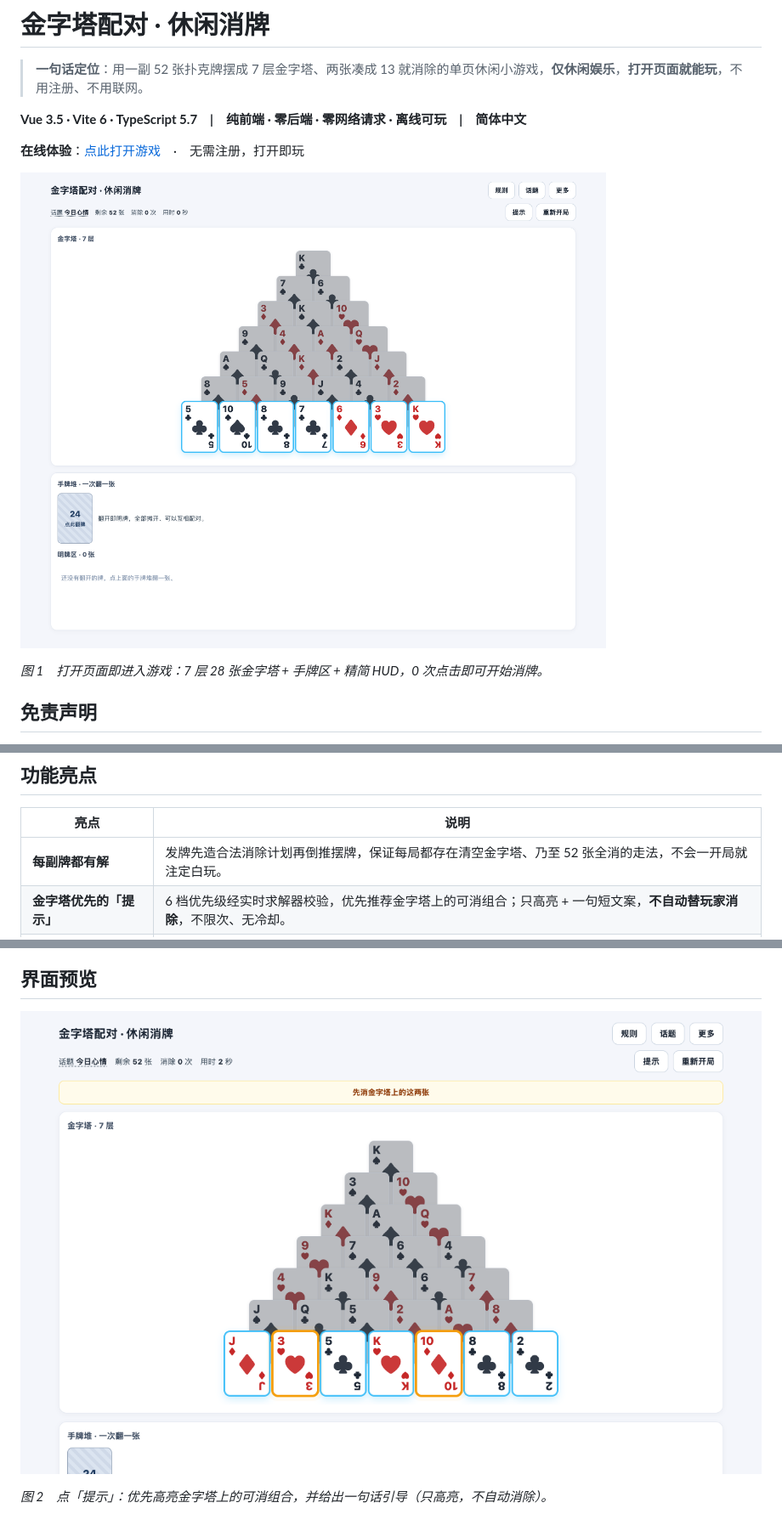
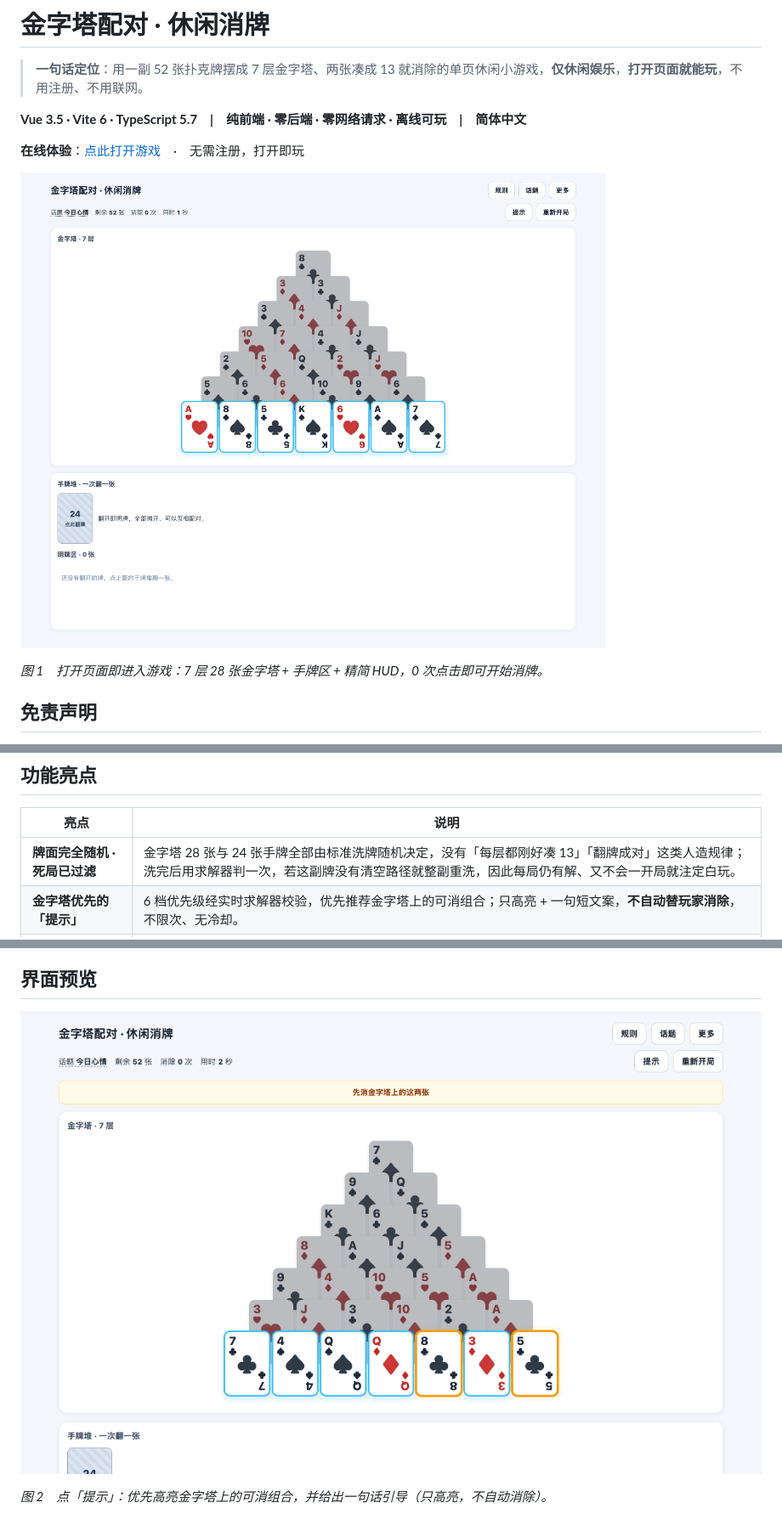
Before and after one commit to Benny66/pyramid-card-match, a Markdown page: README.md, 3 parts joined by grey strips. Shown at 85% size. GitHub-like rendering; pictures changed too: docs/screenshots/01-first-screen.png, docs/screenshots/02-hint-highlight.png.

```diff
--- a/README.md
+++ b/README.md
@@ -28,7 +28,7 @@
 
 | 亮点 | 说明 |
 | --- | --- |
-| **每副牌都有解** | 发牌先造合法消除计划再倒推摆牌，保证每局都存在清空金字塔、乃至 52 张全消的走法，不会一开局就注定白玩。 |
+| **牌面完全随机 · 死局已过滤** | 金字塔 28 张与 24 张手牌全部由标准洗牌随机决定，没有「每层都刚好凑 13」「翻牌成对」这类人造规律；洗完后用求解器判一次，若这副牌没有清空路径就整副重洗，因此每局仍有解、又不会一开局就注定白玩。 |
 | **金字塔优先的「提示」** | 6 档优先级经实时求解器校验，优先推荐金字塔上的可消组合；只高亮 + 一句短文案，**不自动替玩家消除**，不限次、无冷却。 |
 | **0 次点击直入游戏** | 打开页面就是棋盘（默认话题「今日心情」），没有开局表单，也没有常驻说明面板。 |
 | **说明全部弹窗化** | 规则 / 话题 / 趣味词典 / 免责声明收进顶部三个弹窗，单一弹窗互斥，想看时点开、不看时不占屏幕。 |
```
Also changed, not shown: other parts of README.md (+4 -1 lines), AGENTS.md (+21 -20 lines), docs/screenshots/03-modals.png, docs/screenshots/04-mobile-375.png, 8 other files.
